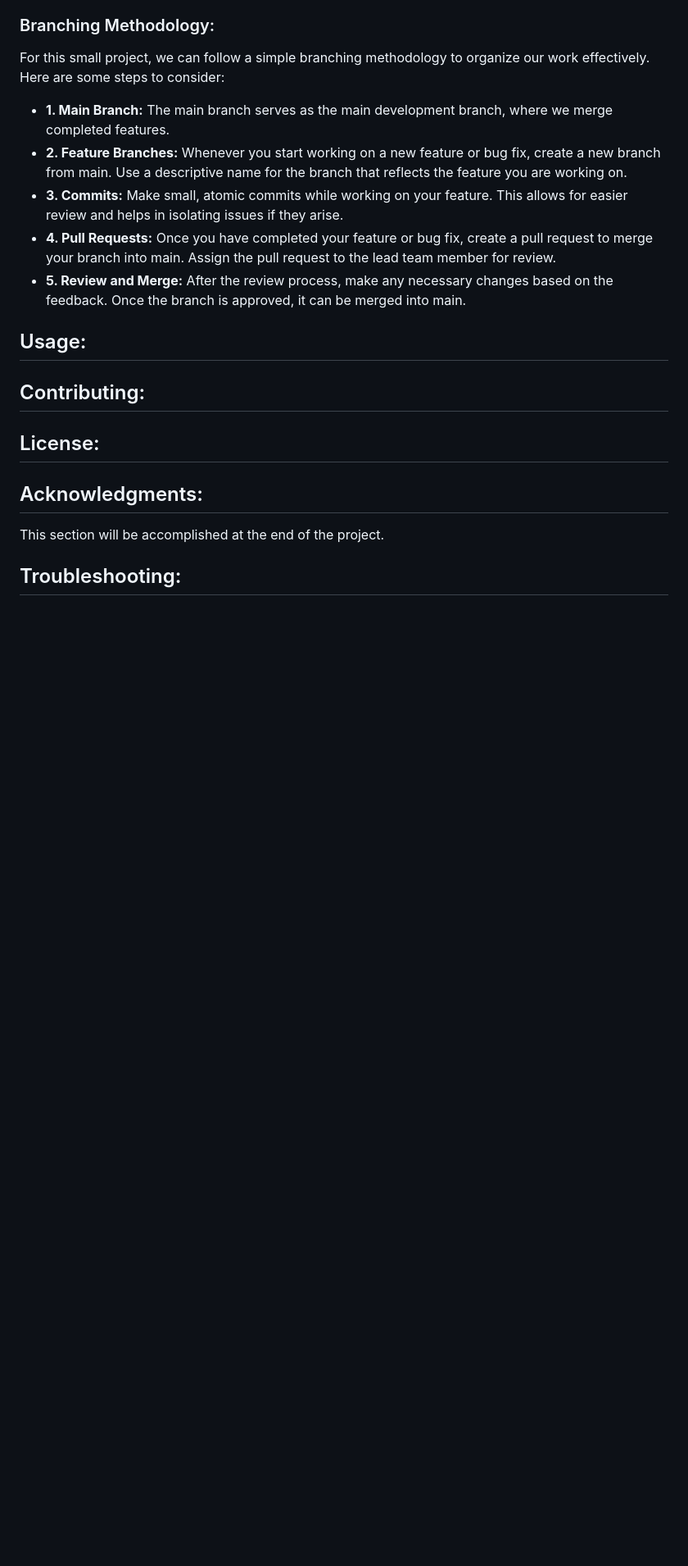
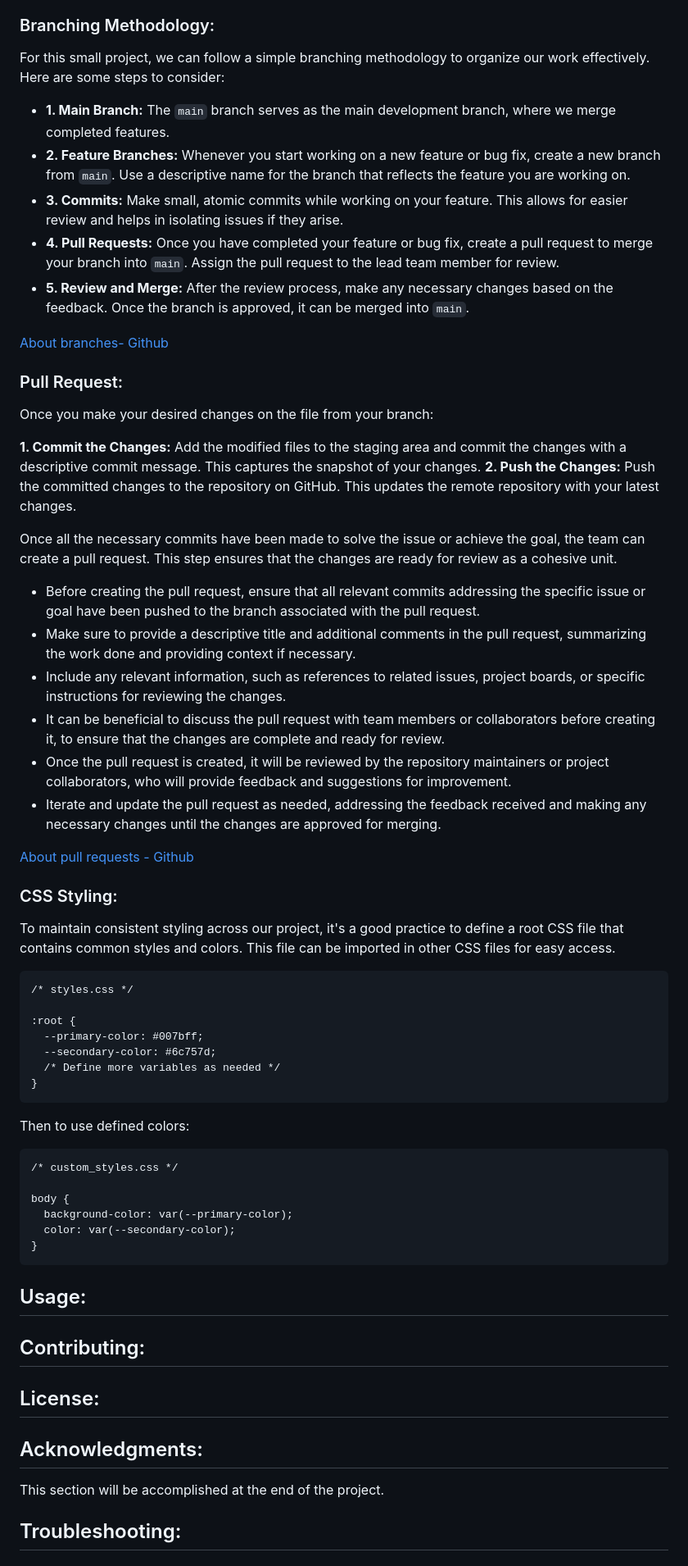
Before and after one commit to The-Digital-Dilemma/GetIT, a Markdown page: README.md, the part around the change. Shown at 82% size. Drawn GitHub-style; blank space fills up the shorter version.

Commit message:
Update README.md
Pull request and css Styling

````diff
--- a/README.md
+++ b/README.md
@@ -101,11 +101,53 @@ In this structure, the project folder contains the following components:
 
 For this small project, we can follow a simple branching methodology to organize our work effectively. Here are some steps to consider:
 
-* **1. Main Branch:** The main branch serves as the main development branch, where we merge completed features.
-* **2. Feature Branches:** Whenever you start working on a new feature or bug fix, create a new branch from main. Use a descriptive name for the branch that reflects the feature you are working on.
+* **1. Main Branch:** The `main` branch serves as the main development branch, where we merge completed features.
+* **2. Feature Branches:** Whenever you start working on a new feature or bug fix, create a new branch from `main`. Use a descriptive name for the branch that reflects the feature you are working on.
 * **3. Commits:** Make small, atomic commits while working on your feature. This allows for easier review and helps in isolating issues if they arise.
-* **4. Pull Requests:** Once you have completed your feature or bug fix, create a pull request to merge your branch into main. Assign the pull request to the lead team member for review.
-* **5. Review and Merge:** After the review process, make any necessary changes based on the feedback. Once the branch is approved, it can be merged into main.
+* **4. Pull Requests:** Once you have completed your feature or bug fix, create a pull request to merge your branch into `main`. Assign the pull request to the lead team member for review.
+* **5. Review and Merge:** After the review process, make any necessary changes based on the feedback. Once the branch is approved, it can be merged into `main`.
+
+[About branches- Github](https://docs.github.com/en/pull-requests/collaborating-with-pull-requests/proposing-changes-to-your-work-with-pull-requests/about-branches)
+
+### Pull Request:
+
+Once you make your desired changes on the file from your branch:
+
+**1. Commit the Changes:** Add the modified files to the staging area and commit the changes with a descriptive commit message. This captures the snapshot of your changes.
+**2. Push the Changes:** Push the committed changes to the repository on GitHub. This updates the remote repository with your latest changes.
+
+Once all the necessary commits have been made to solve the issue or achieve the goal, the team can create a pull request. This step ensures that the changes are ready for review as a cohesive unit.
+* Before creating the pull request, ensure that all relevant commits addressing the specific issue or goal have been pushed to the branch associated with the pull request.
+* Make sure to provide a descriptive title and additional comments in the pull request, summarizing the work done and providing context if necessary.
+* Include any relevant information, such as references to related issues, project boards, or specific instructions for reviewing the changes.
+* It can be beneficial to discuss the pull request with team members or collaborators before creating it, to ensure that the changes are complete and ready for review.
+* Once the pull request is created, it will be reviewed by the repository maintainers or project collaborators, who will provide feedback and suggestions for improvement.
+* Iterate and update the pull request as needed, addressing the feedback received and making any necessary changes until the changes are approved for merging.
+
+[About pull requests - Github](https://docs.github.com/en/pull-requests/collaborating-with-pull-requests/proposing-changes-to-your-work-with-pull-requests/about-pull-requests)
+
+### CSS Styling:
+
+To maintain consistent styling across our project, it's a good practice to define a root CSS file that contains common styles and colors. This file can be imported in other CSS files for easy access.
+```
+/* styles.css */
+
+:root {
+  --primary-color: #007bff;
+  --secondary-color: #6c757d;
+  /* Define more variables as needed */
+}
+```
+Then to use defined colors:
+```
+/* custom_styles.css */
+
+body {
+  background-color: var(--primary-color);
+  color: var(--secondary-color);
+}
+```
+
 
 
 
````
